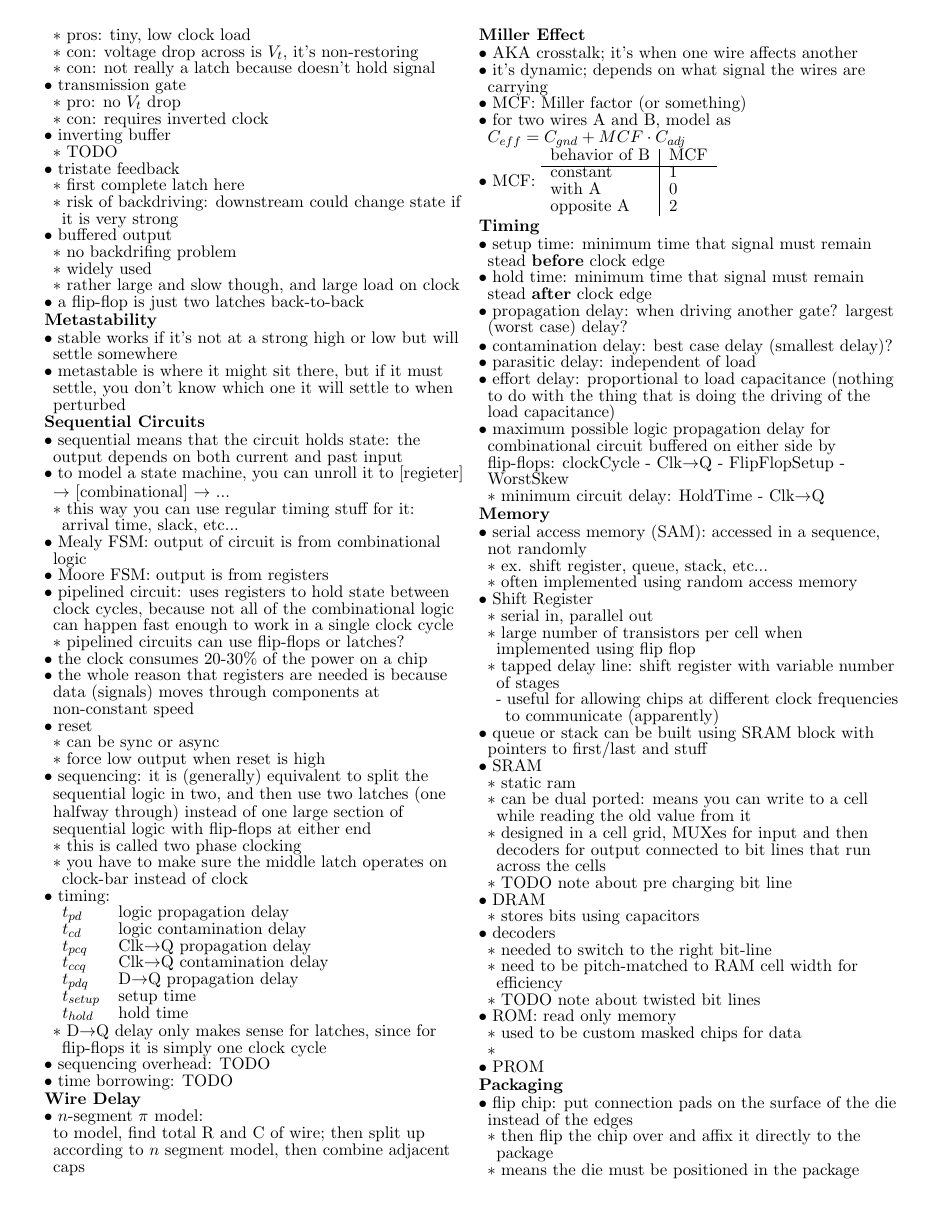
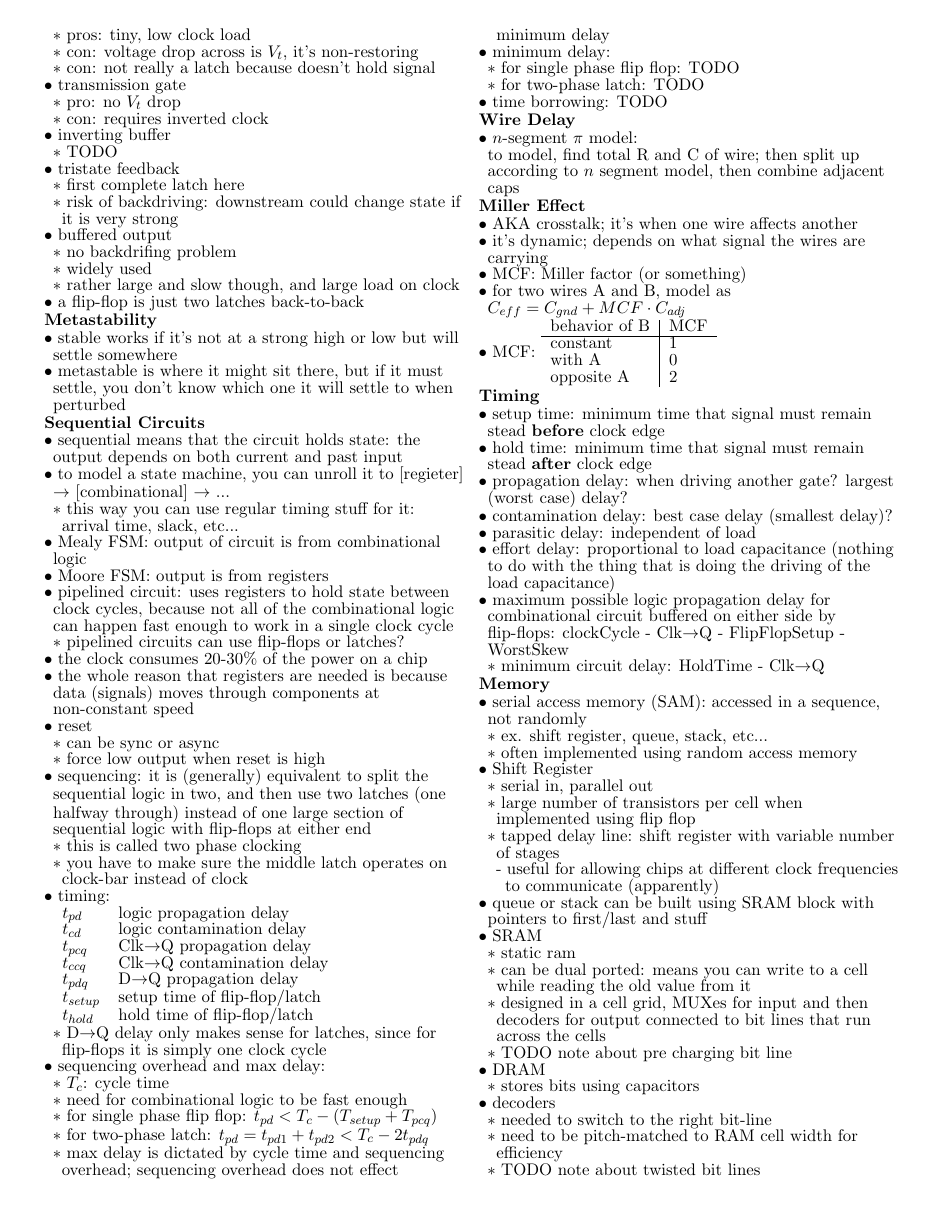
Before and after one commit to madewithlinux/refsheets, a LaTeX document (ecen454_refsheet.tex): page 4 of 5. Compiled offline with pdfLaTeX.

Commit message:
info on single vs two phase FSM

```diff
--- a/ecen454_refsheet.tex
+++ b/ecen454_refsheet.tex
@@ -451,11 +451,19 @@ femto & f     & $10^{-15}$ & 0.000 000 000 000 001        \\ \hline
     $t_{pcq}$ & Clk$\rightarrow$Q propagation delay \\
     $t_{ccq}$ & Clk$\rightarrow$Q contamination delay \\
     $t_{pdq}$ & D$\rightarrow$Q propagation delay \\
-    $t_{setup}$ & setup time \\
-    $t_{hold}$ & hold time \\
+    $t_{setup}$ & setup time of flip-flop/latch \\
+    $t_{hold}$ & hold time of flip-flop/latch\\
   \end{tabular}
     \2 D$\rightarrow$Q delay only makes sense for latches, since for flip-flops it is simply one clock cycle
-  \1 sequencing overhead: TODO
+  \1 sequencing overhead and max delay:
+    \2 $T_c$: cycle time
+    \2 need for combinational logic to be fast enough
+    \2 for single phase flip flop: $t_{pd} < T_c - (T_{setup} + T_{pcq})$
+    \2 for two-phase latch: $t_{pd} = t_{pd1} + t_{pd2} < T_c - 2t_{pdq}$
+    \2 max delay is dictated by cycle time and sequencing overhead; sequencing overhead does not effect minimum delay
+  \1 minimum delay:
+    \2 for single phase flip flop: TODO
+    \2 for two-phase latch: TODO
   \1 time borrowing: TODO
 
 
```
Also changed, not shown: ecen454_refsheet.pdf.
